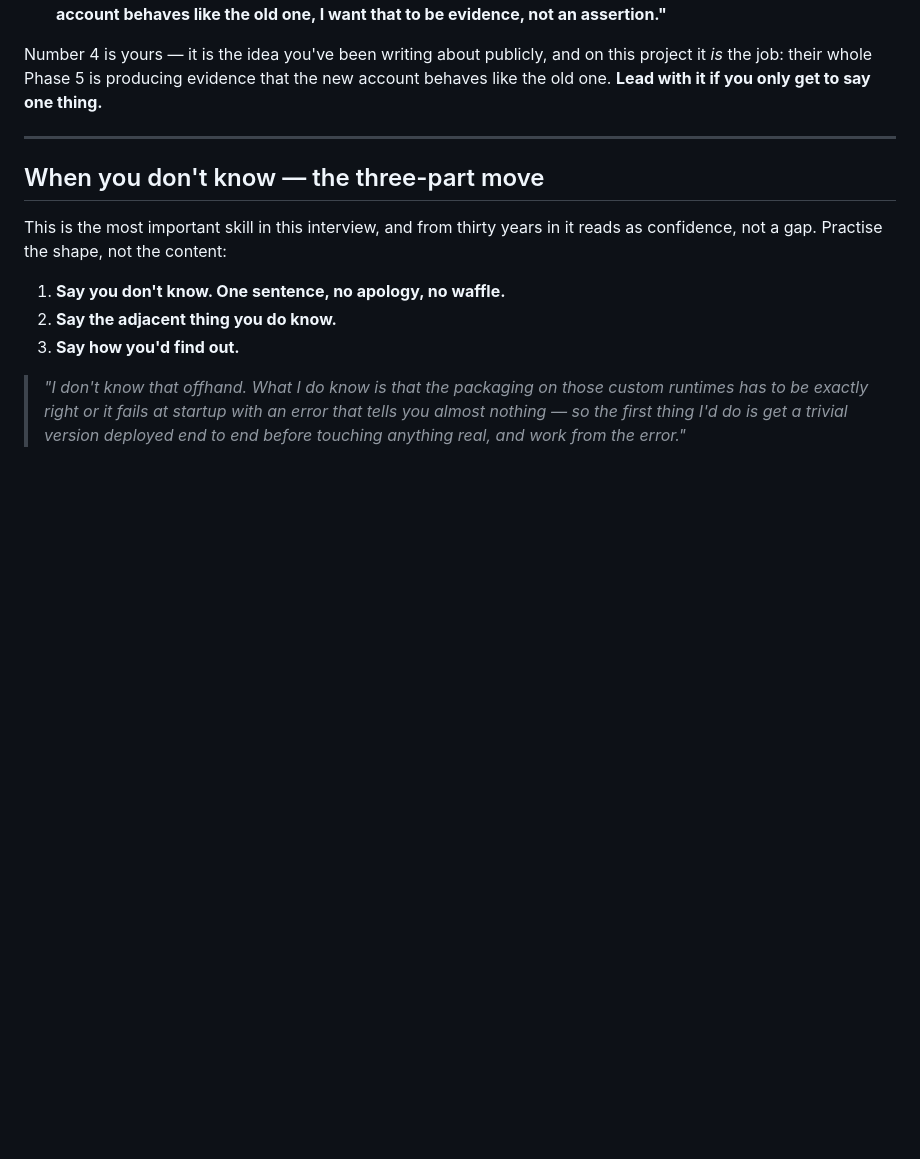
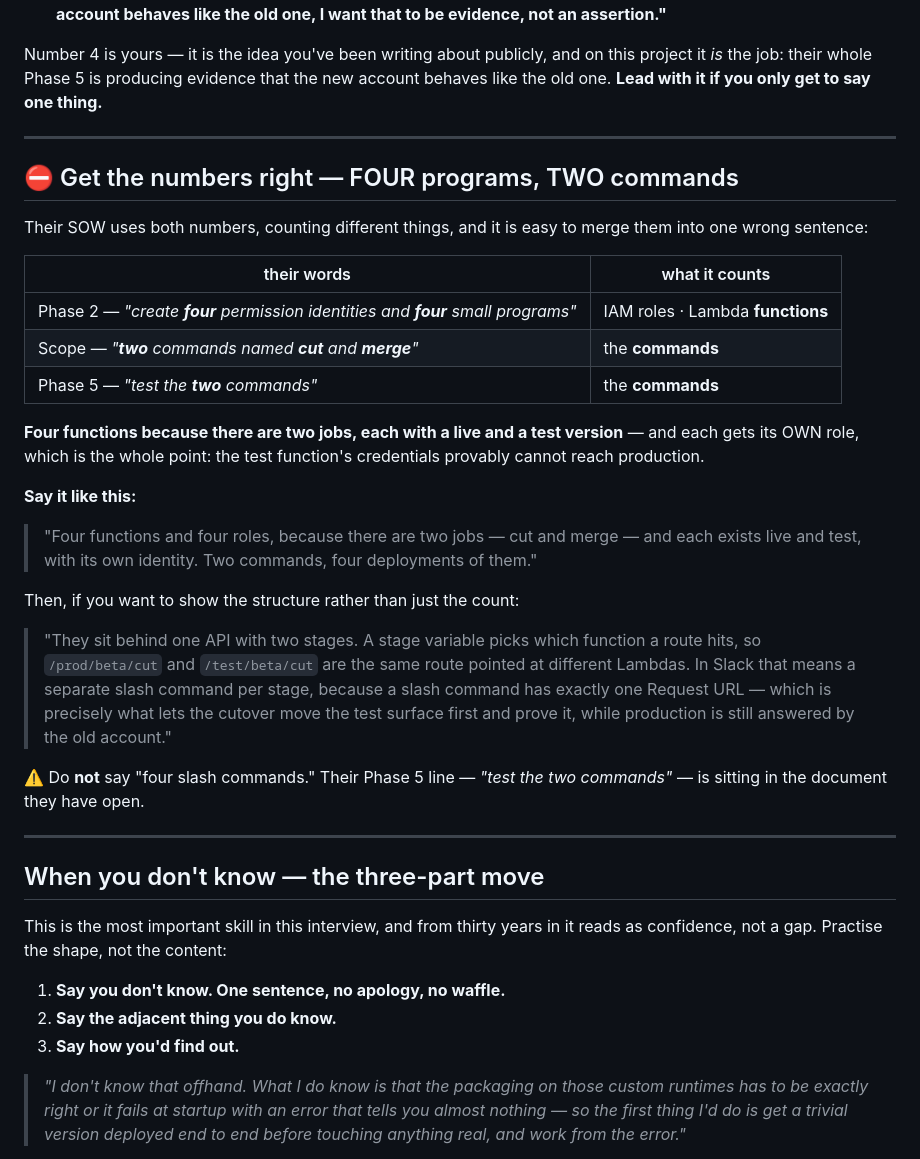
Before and after one commit to vamsiatluri/releasebot-demo, a Markdown page: docs/CHEAT-SHEET.md, the part around the change. Drawn GitHub-style; blank space fills up the shorter version.

Commit message:
docs: one name for each command, and the four-vs-two distinction
The three docs named the slash commands three different ways — /cutrelease in
the setup guide, /cut and /merge in the cutover. Standardised on /cut and
/merge, which is what the SOW itself calls them ("two commands named cut and
merge"); their vocabulary beats ours, and an existing workspace's names beat
both.

Also recorded the thing that is easy to get backwards in the room: the SOW says
"four permission identities and four small programs" in Phase 2 and "test the
two commands" in Phase 5. Four FUNCTIONS, two COMMANDS. Saying "four slash
commands" contradicts a line in the document they have open.

- CONNECTING-SLACK-AND-JIRA: one Request URL per command, so the test stage
  needs its own pair — which is what makes the cutover able to move test first
- CHEAT-SHEET: new section with both numbers, what each counts, and the
  sentence to say

Co-Authored-By: Claude Opus 5 <noreply@anthropic.com>

```diff
--- a/docs/CHEAT-SHEET.md
+++ b/docs/CHEAT-SHEET.md
@@ -57,6 +57,41 @@ Number 4 is yours — it is the idea you've been writing about publicly, and on
 this project it *is* the job: their whole Phase 5 is producing evidence that the
 new account behaves like the old one. **Lead with it if you only get to say one
 thing.**
+
+---
+
+## ⛔ Get the numbers right — FOUR programs, TWO commands
+
+Their SOW uses both numbers, counting different things, and it is easy to merge
+them into one wrong sentence:
+
+| their words | what it counts |
+|---|---|
+| Phase 2 — *"create **four** permission identities and **four** small programs"* | IAM roles · Lambda **functions** |
+| Scope — *"**two** commands named **cut** and **merge**"* | the **commands** |
+| Phase 5 — *"test the **two** commands"* | the **commands** |
+
+**Four functions because there are two jobs, each with a live and a test version** —
+and each gets its OWN role, which is the whole point: the test function's
+credentials provably cannot reach production.
+
+**Say it like this:**
+
+> "Four functions and four roles, because there are two jobs — cut and merge —
+> and each exists live and test, with its own identity. Two commands, four
+> deployments of them."
+
+Then, if you want to show the structure rather than just the count:
+
+> "They sit behind one API with two stages. A stage variable picks which function
+> a route hits, so `/prod/beta/cut` and `/test/beta/cut` are the same route
+> pointed at different Lambdas. In Slack that means a separate slash command per
+> stage, because a slash command has exactly one Request URL — which is precisely
+> what lets the cutover move the test surface first and prove it, while
+> production is still answered by the old account."
+
+⚠️ Do **not** say "four slash commands." Their Phase 5 line — *"test the two
+commands"* — is sitting in the document they have open.
 
 ---
 
```
Also changed, not shown: docs/CONNECTING-SLACK-AND-JIRA.md (+13 -2 lines).
